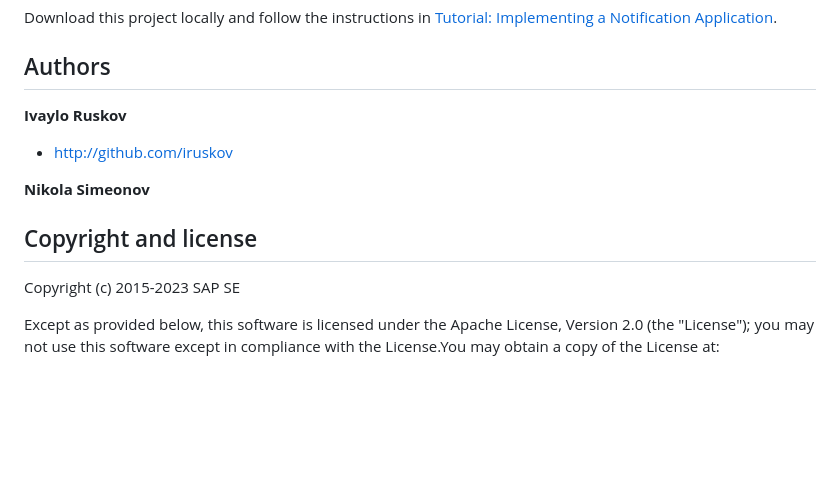
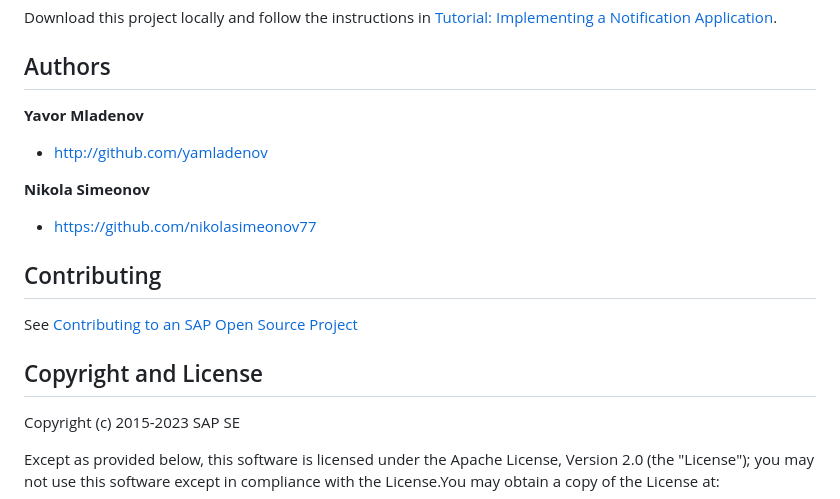
Before and after one commit to SAP/cloud-metricswatcher, a Markdown page: README.md, the part around the change. GitHub-like rendering; blank space fills up the shorter version.

```diff
--- a/README.md
+++ b/README.md
@@ -42,12 +42,17 @@ Download this project locally and follow the instructions in [Tutorial: Implemen
 Authors
 -------
 
-**Ivaylo Ruskov**
-+ http://github.com/iruskov
+**Yavor Mladenov**
++ http://github.com/yamladenov
 
 **Nikola Simeonov**
++ https://github.com/nikolasimeonov77
 
-Copyright and license
+Contributing
+---------------------
+See [Contributing to an SAP Open Source Project](https://github.com/SAP/.github/blob/main/CONTRIBUTING.md)
+
+Copyright and License
 ---------------------
 
 Copyright (c) 2015-2023 SAP SE
```
